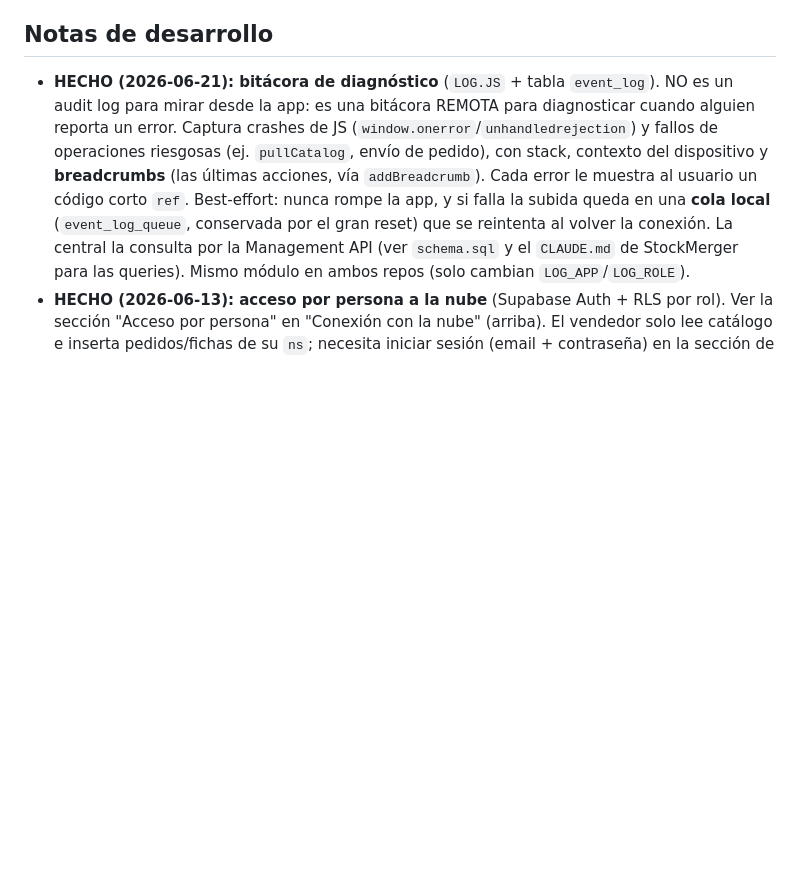
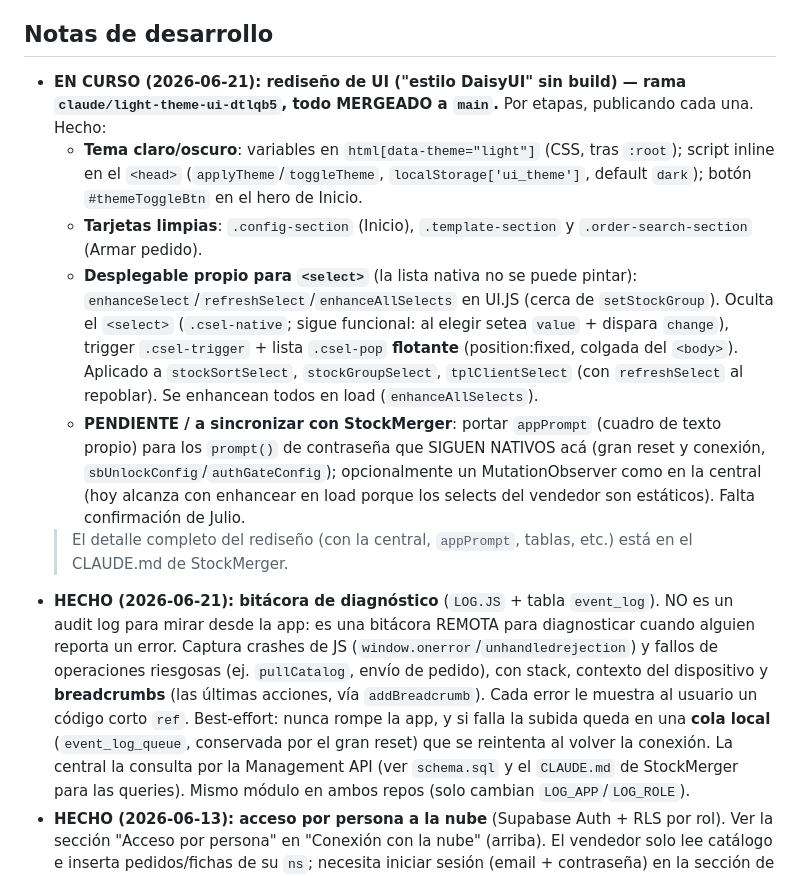
Before and after one commit to juliobarbol/stockvendedor, a Markdown page: CLAUDE.md, the part around the change. GitHub-like rendering; blank space fills up the shorter version.

Commit message:
docs: registrar avance del rediseño de UI (tema, tarjetas, desplegable propio) para retomar

```diff
--- a/CLAUDE.md
+++ b/CLAUDE.md
@@ -273,6 +273,29 @@ Dos canales equivalentes, según haya nube o no:
 
 ## Notas de desarrollo
 
+- **EN CURSO (2026-06-21): rediseño de UI ("estilo DaisyUI" sin build) — rama
+  `claude/light-theme-ui-dtlqb5`, todo MERGEADO a `main`.** Por etapas,
+  publicando cada una. Hecho:
+  - **Tema claro/oscuro**: variables en `html[data-theme="light"]` (CSS, tras
+    `:root`); script inline en el `<head>` (`applyTheme`/`toggleTheme`,
+    `localStorage['ui_theme']`, default `dark`); botón `#themeToggleBtn` en el
+    hero de Inicio.
+  - **Tarjetas limpias**: `.config-section` (Inicio), `.template-section` y
+    `.order-search-section` (Armar pedido).
+  - **Desplegable propio para `<select>`** (la lista nativa no se puede pintar):
+    `enhanceSelect`/`refreshSelect`/`enhanceAllSelects` en UI.JS (cerca de
+    `setStockGroup`). Oculta el `<select>` (`.csel-native`; sigue funcional: al
+    elegir setea `value` + dispara `change`), trigger `.csel-trigger` + lista
+    `.csel-pop` **flotante** (position:fixed, colgada del `<body>`). Aplicado a
+    `stockSortSelect`, `stockGroupSelect`, `tplClientSelect` (con `refreshSelect`
+    al repoblar). Se enhancean todos en load (`enhanceAllSelects`).
+  - **PENDIENTE / a sincronizar con StockMerger**: portar `appPrompt` (cuadro
+    de texto propio) para los `prompt()` de contraseña que SIGUEN NATIVOS acá
+    (gran reset y conexión, `sbUnlockConfig`/`authGateConfig`); opcionalmente un
+    MutationObserver como en la central (hoy alcanza con enhancear en load
+    porque los selects del vendedor son estáticos). Falta confirmación de Julio.
+  > El detalle completo del rediseño (con la central, `appPrompt`, tablas, etc.)
+  > está en el CLAUDE.md de StockMerger.
 - **HECHO (2026-06-21): bitácora de diagnóstico** (`LOG.JS` + tabla `event_log`).
   NO es un audit log para mirar desde la app: es una bitácora REMOTA para
   diagnosticar cuando alguien reporta un error. Captura crashes de JS
```
